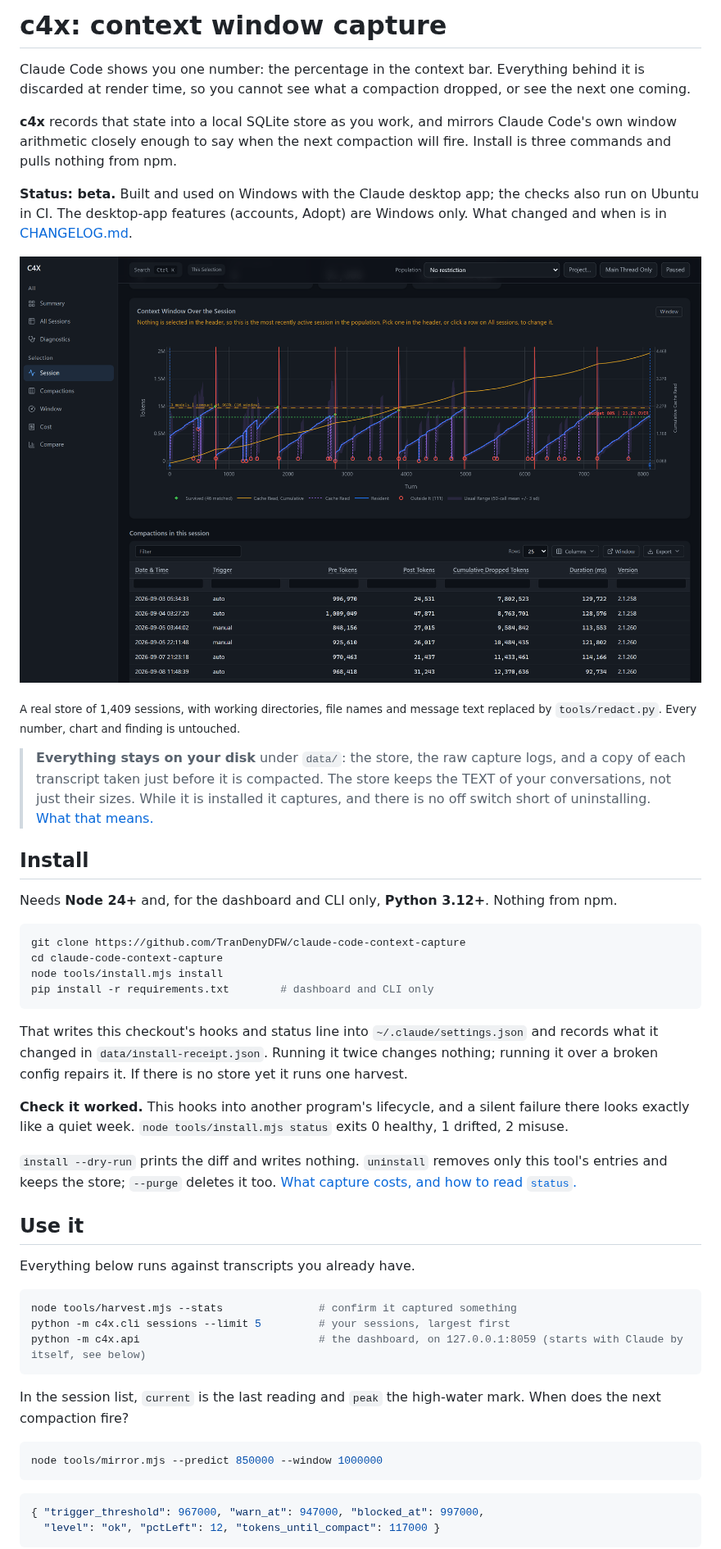
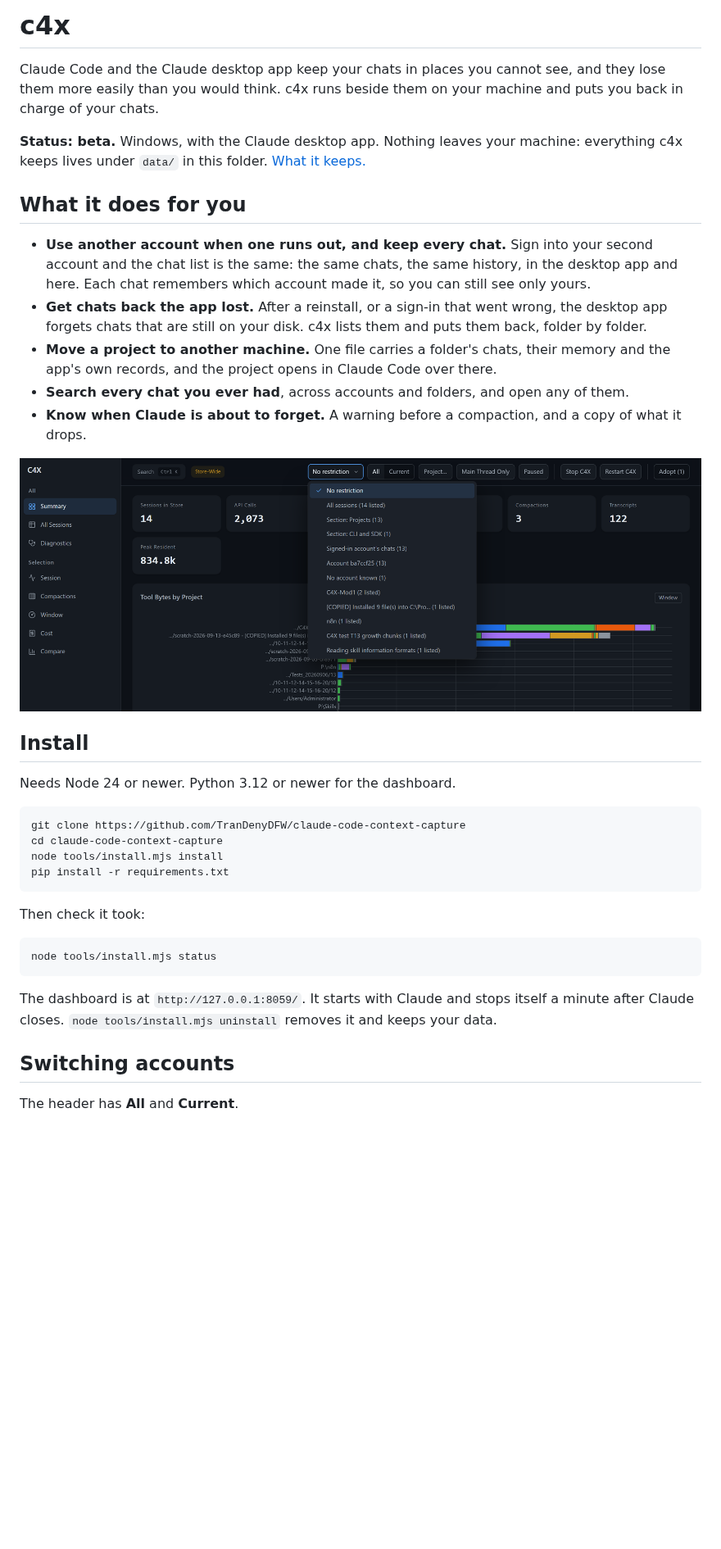
Before and after one commit to TranDenyDFW/claude-code-context-capture, a Markdown page: README.md, the part around one of its changes. Shown at 82% size. GitHub-like rendering; pictures changed too: docs/images/accounts.png (added); blank space fills up the shorter version.

Commit message:
docs: the README says what c4x does for a person; a header screenshot from the laptop

````diff
--- a/README.md
+++ b/README.md
@@ -1,66 +1,49 @@
-# c4x: context window capture
+# c4x
 
-Claude Code shows you one number: the percentage in the context bar. Everything behind it is
-discarded at render time, so you cannot see what a compaction dropped, or see the next one coming.
+Claude Code and the Claude desktop app keep your chats in places you cannot see, and they lose
+them more easily than you would think. c4x runs beside them on your machine and puts you back
+in charge of your chats.
 
-**c4x** records that state into a local SQLite store as you work, and mirrors Claude Code's own
-window arithmetic closely enough to say when the next compaction will fire. Install is three
-commands and pulls nothing from npm.
+**Status: beta.** Windows, with the Claude desktop app. Nothing leaves your machine: everything
+c4x keeps lives under `data/` in this folder. [What it keeps.](#what-it-keeps)
 
-**Status: beta.** Built and used on Windows with the Claude desktop app; the checks also run on
-Ubuntu in CI. The desktop-app features (accounts, Adopt) are Windows only. What changed and when
-is in [CHANGELOG.md](CHANGELOG.md).
+## What it does for you
 
-![One session's context growth, with compaction markers, the predicted trigger line, the model's warn and blocked zones, and a rolling band marking calls unlike the rest of the session](docs/images/session.png)
+- **Use another account when one runs out, and keep every chat.** Sign into your second
+  account and the chat list is the same: the same chats, the same history, in the desktop app
+  and here. Each chat remembers which account made it, so you can still see only yours.
+- **Get chats back the app lost.** After a reinstall, or a sign-in that went wrong, the desktop
+  app forgets chats that are still on your disk. c4x lists them and puts them back, folder by
+  folder.
+- **Move a project to another machine.** One file carries a folder's chats, their memory and
+  the app's own records, and the project opens in Claude Code over there.
+- **Search every chat you ever had**, across accounts and folders, and open any of them.
+- **Know when Claude is about to forget.** A warning before a compaction, and a copy of what it
+  drops.
 
-<sub>A real store of 1,409 sessions, with working directories, file names and message text replaced
-by <code>tools/redact.py</code>. Every number, chart and finding is untouched.</sub>
-
-> **Everything stays on your disk** under `data/`: the store, the raw capture logs, and a copy of
-> each transcript taken just before it is compacted. The store keeps the TEXT of your
-> conversations, not just their sizes. While it is installed it captures, and there is no off
-> switch short of uninstalling. [What that means.](#privacy)
+![The dashboard header: the account switch, and the list that shows one account's chats](docs/images/accounts.png)
 
 ## Install
 
-Needs **Node 24+** and, for the dashboard and CLI only, **Python 3.12+**. Nothing from npm.
+Needs Node 24 or newer. Python 3.12 or newer for the dashboard.
 
 ```bash
 git clone https://github.com/TranDenyDFW/claude-code-context-capture
 cd claude-code-context-capture
 node tools/install.mjs install
-pip install -r requirements.txt        # dashboard and CLI only
+pip install -r requirements.txt
 ```
 
-That writes this checkout's hooks and status line into `~/.claude/settings.json` and records what
-it changed in `data/install-receipt.json`. Running it twice changes nothing; running it over a
-broken config repairs it. If there is no store yet it runs one harvest.
-
-**Check it worked.** This hooks into another program's lifecycle, and a silent failure there looks
-exactly like a quiet week. `node tools/install.mjs status` exits 0 healthy, 1 drifted, 2 misuse.
-
-`install --dry-run` prints the diff and writes nothing. `uninstall` removes only this tool's entries
-and keeps the store; `--purge` deletes it too. [What capture costs, and how to read `status`.](docs/performance.md)
-
-## Use it
-
-Everything below runs against transcripts you already have.
+Then check it took:
 
 ```bash
-node tools/harvest.mjs --stats               # confirm it captured something
-python -m c4x.cli sessions --limit 5         # your sessions, largest first
-python -m c4x.api                            # the dashboard, on 127.0.0.1:8059 (starts with Claude by itself, see below)
+node tools/install.mjs status
 ```
 
-In the session list, `current` is the last reading and `peak` the high-water mark. When does the
-next compaction fire?
+The dashboard is at `http://127.0.0.1:8059/`. It starts with Claude and stops itself a minute
+after Claude closes. `node tools/install.mjs uninstall` removes it and keeps your data.
 
-```bash
-node tools/mirror.mjs --predict 850000 --window 1000000
-```
+## Switching accounts
 
-```json
-{ "trigger_threshold": 967000, "warn_at": 947000, "blocked_at": 997000,
-  "level": "ok", "pctLeft": 12, "tokens_until_compact": 117000 }
-```
+The header has **All** and **Current**.
 
````
Also changed, not shown: other parts of README.md (+31 -67 lines), CHANGELOG.md (+7 -5 lines).
